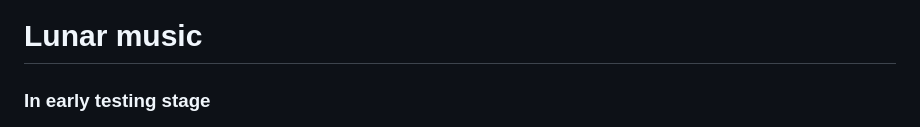
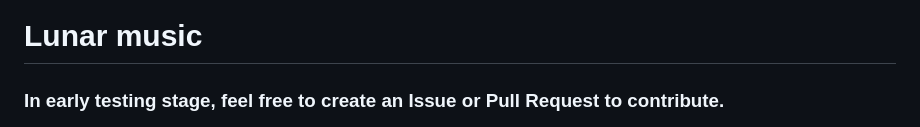
Before and after one commit to relentiousdragon/lunar-music, a Markdown page: README.md, the part around the change. GitHub-like rendering.

```diff
--- a/README.md
+++ b/README.md
@@ -1,5 +1,5 @@
 # Lunar music
-### In early testing stage
+### In early testing stage, feel free to create an Issue or Pull Request to contribute.
 ![now playing](assets/banner.png)
 [![discord.js](https://img.shields.io/badge/discord.js-v14-5865F2?logo=discord&logoColor=white)](https://discord.js.org)
 [![moonlink.js](https://img.shields.io/badge/moonlink.js-v4-blueviolet)](https://github.com/Ecliptia/moonlink.js)
```
